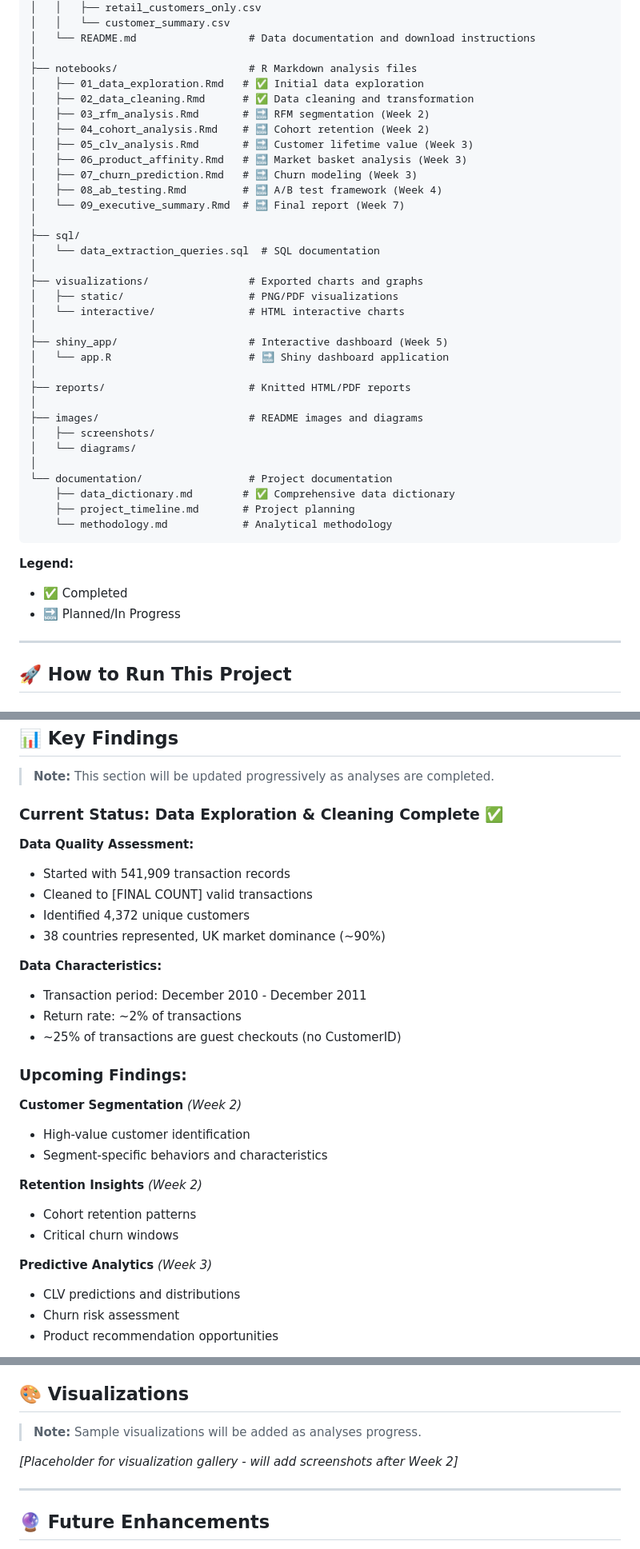
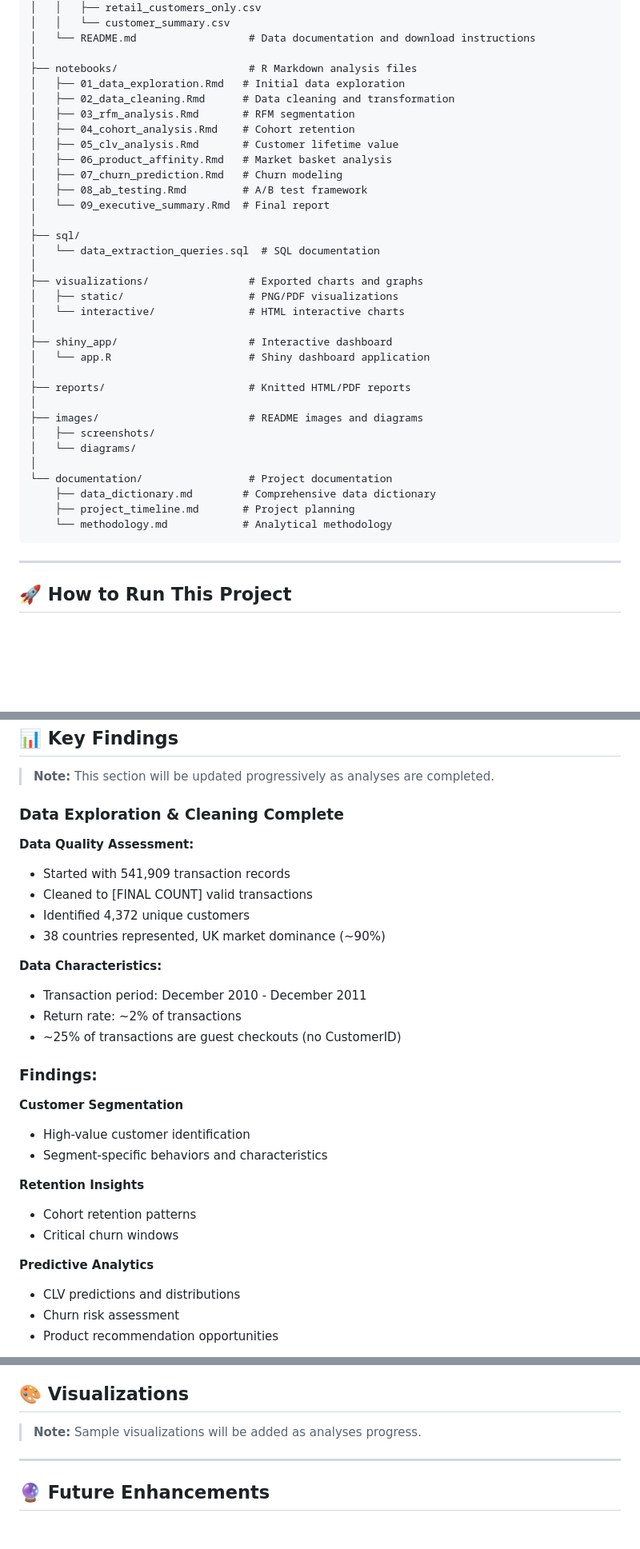
Before and after one commit to VictorGomes-23/ecommerce-customer-analytics, a Markdown page: README.md, 3 parts joined by grey strips. Shown at 80% size. Rendered like a GitHub page; blank space fills up the shorter version.

````diff
--- a/README.md
+++ b/README.md
@@ -219,15 +241,15 @@ ecommerce-customer-analytics/
 │   └── README.md                  # Data documentation and download instructions
 │
 ├── notebooks/                     # R Markdown analysis files
-│   ├── 01_data_exploration.Rmd   # ✅ Initial data exploration
-│   ├── 02_data_cleaning.Rmd      # ✅ Data cleaning and transformation
-│   ├── 03_rfm_analysis.Rmd       # 🔜 RFM segmentation (Week 2)
-│   ├── 04_cohort_analysis.Rmd    # 🔜 Cohort retention (Week 2)
-│   ├── 05_clv_analysis.Rmd       # 🔜 Customer lifetime value (Week 3)
-│   ├── 06_product_affinity.Rmd   # 🔜 Market basket analysis (Week 3)
-│   ├── 07_churn_prediction.Rmd   # 🔜 Churn modeling (Week 3)
-│   ├── 08_ab_testing.Rmd         # 🔜 A/B test framework (Week 4)
-│   └── 09_executive_summary.Rmd  # 🔜 Final report (Week 7)
+│   ├── 01_data_exploration.Rmd   # Initial data exploration
+│   ├── 02_data_cleaning.Rmd      # Data cleaning and transformation
+│   ├── 03_rfm_analysis.Rmd       # RFM segmentation
+│   ├── 04_cohort_analysis.Rmd    # Cohort retention
+│   ├── 05_clv_analysis.Rmd       # Customer lifetime value
+│   ├── 06_product_affinity.Rmd   # Market basket analysis
+│   ├── 07_churn_prediction.Rmd   # Churn modeling
+│   ├── 08_ab_testing.Rmd         # A/B test framework
+│   └── 09_executive_summary.Rmd  # Final report
 │
 ├── sql/
 │   └── data_extraction_queries.sql  # SQL documentation
@@ -236,8 +258,8 @@ ecommerce-customer-analytics/
 │   ├── static/                    # PNG/PDF visualizations
 │   └── interactive/               # HTML interactive charts
 │
-├── shiny_app/                     # Interactive dashboard (Week 5)
-│   └── app.R                      # 🔜 Shiny dashboard application
+├── shiny_app/                     # Interactive dashboard
+│   └── app.R                      # Shiny dashboard application
 │
 ├── reports/                       # Knitted HTML/PDF reports
 │
@@ -246,14 +268,10 @@ ecommerce-customer-analytics/
 │   └── diagrams/
 │
 └── documentation/                 # Project documentation
-    ├── data_dictionary.md        # ✅ Comprehensive data dictionary
+    ├── data_dictionary.md        # Comprehensive data dictionary
     ├── project_timeline.md       # Project planning
     └── methodology.md            # Analytical methodology
 ```
-
-**Legend:**
-- ✅ Completed
-- 🔜 Planned/In Progress
 
 ---
 
@@ -323,7 +341,7 @@ The cleaning notebook will automatically create three processed datasets in `dat
 
 > **Note:** This section will be updated progressively as analyses are completed.
 
-### Current Status: Data Exploration & Cleaning Complete ✅
+### Data Exploration & Cleaning Complete
 
 **Data Quality Assessment:**
 - Started with 541,909 transaction records
@@ -336,17 +354,17 @@ The cleaning notebook will automatically create three processed datasets in `dat
 - Return rate: ~2% of transactions
 - ~25% of transactions are guest checkouts (no CustomerID)
 
-### Upcoming Findings:
+### Findings:
 
-**Customer Segmentation** *(Week 2)*
+**Customer Segmentation**
 - High-value customer identification
 - Segment-specific behaviors and characteristics
 
-**Retention Insights** *(Week 2)*
+**Retention Insights**
 - Cohort retention patterns
 - Critical churn windows
 
-**Predictive Analytics** *(Week 3)*
+**Predictive Analytics**
 - CLV predictions and distributions
 - Churn risk assessment
 - Product recommendation opportunities
@@ -362,7 +380,6 @@ The cleaning notebook will automatically create three processed datasets in `dat
 
 > **Note:** Sample visualizations will be added as analyses progress.
 
-*[Placeholder for visualization gallery - will add screenshots after Week 2]*
 
 ---
 
````
Also changed, not shown: other parts of README.md (+59 -37 lines).
